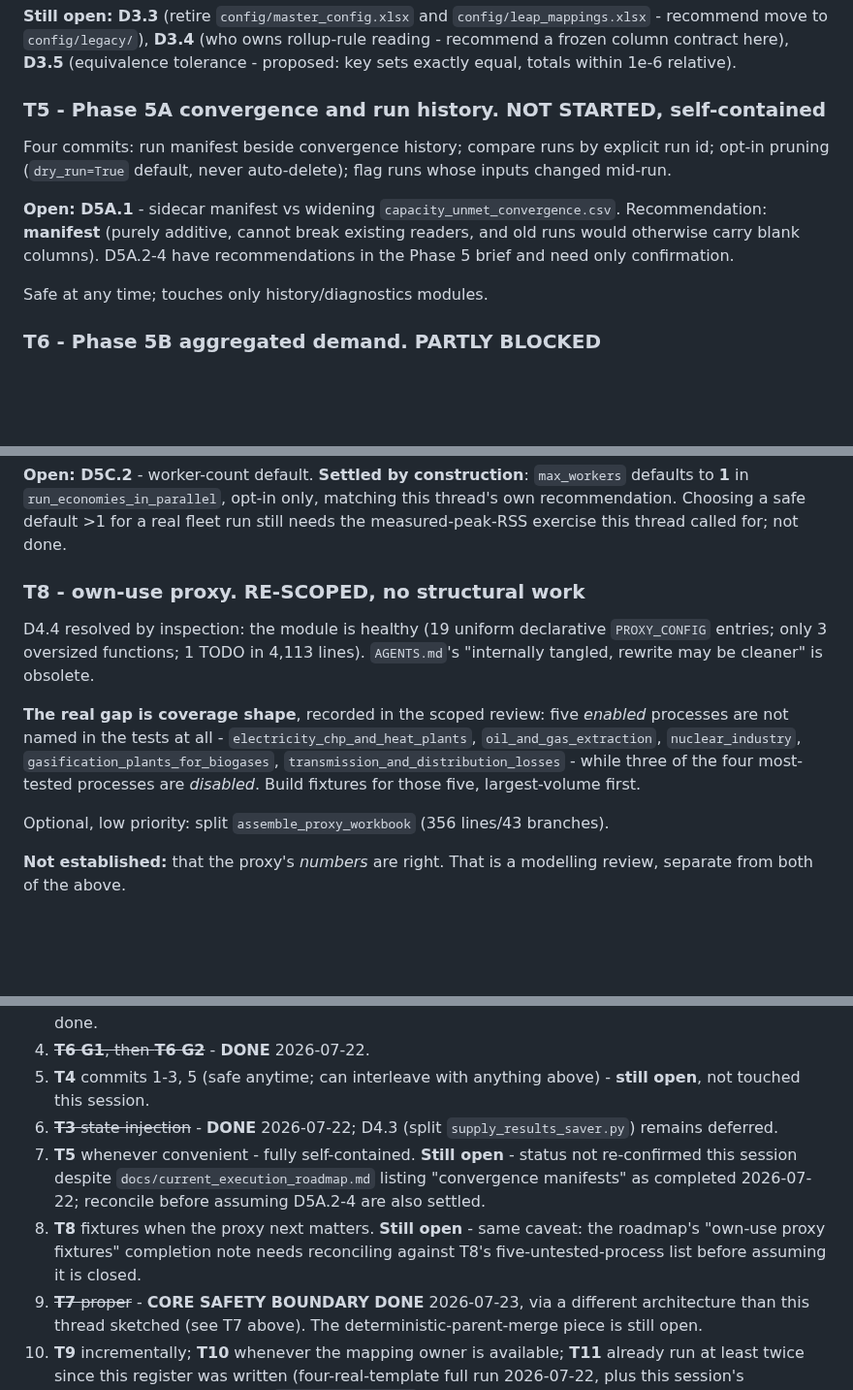
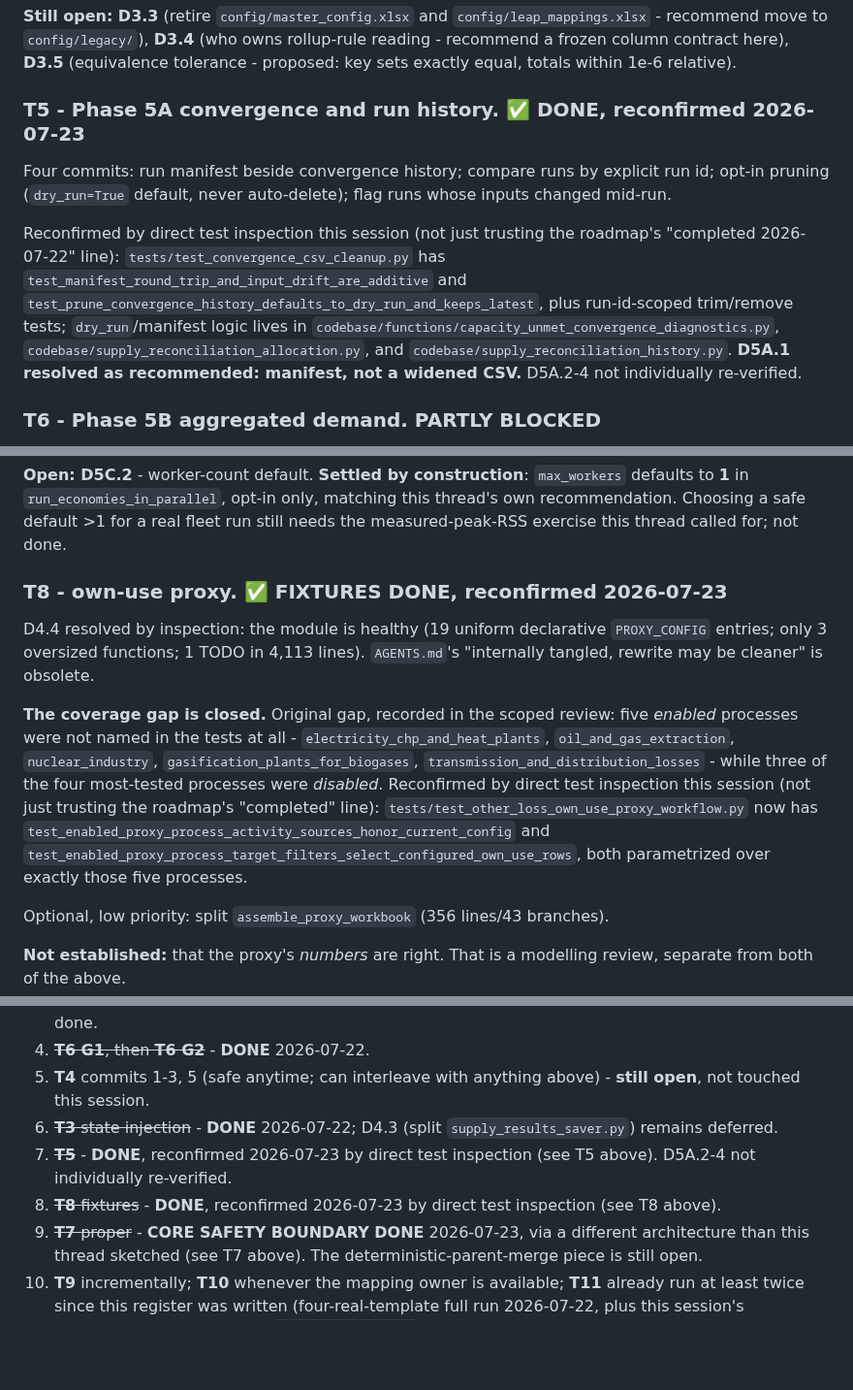
Before and after one commit to asia-pacific-energy-research-centre/leap_initialisation, a Markdown page: docs/prompts/initialisation_refactor_continuation.md, 3 parts joined by grey strips. Shown at 97% size. GitHub-like rendering; blank space fills up the shorter version.

Commit message:
codex: reconfirm T5/T8 completion by direct test inspection
Ran tests/test_convergence_csv_cleanup.py and
tests/test_other_loss_own_use_proxy_workflow.py (80 passed) and read the
relevant fixtures directly rather than trusting docs/current_execution_roadmap.md's
completion note secondhand. Both T5 (Phase 5A convergence manifest/dry-run
pruning) and T8 (own-use proxy fixtures for the five previously-untested
enabled processes) are genuinely done; updates the register accordingly.

```diff
--- a/docs/prompts/initialisation_refactor_continuation.md
+++ b/docs/prompts/initialisation_refactor_continuation.md
@@ -226,18 +226,21 @@ Commits 1-3 and 5 are safe alongside anything. Commit 4 needs a quiet tree.
 **D3.5** (equivalence tolerance - proposed: key sets exactly equal, totals
 within 1e-6 relative).
 
-### T5 - Phase 5A convergence and run history. NOT STARTED, self-contained
+### T5 - Phase 5A convergence and run history. ✅ DONE, reconfirmed 2026-07-23
 
 Four commits: run manifest beside convergence history; compare runs by explicit
 run id; opt-in pruning (`dry_run=True` default, never auto-delete); flag runs
 whose inputs changed mid-run.
 
-**Open: D5A.1** - sidecar manifest vs widening `capacity_unmet_convergence.csv`.
-Recommendation: **manifest** (purely additive, cannot break existing readers,
-and old runs would otherwise carry blank columns). D5A.2-4 have recommendations
-in the Phase 5 brief and need only confirmation.
-
-Safe at any time; touches only history/diagnostics modules.
+Reconfirmed by direct test inspection this session (not just trusting the
+roadmap's "completed 2026-07-22" line): `tests/test_convergence_csv_cleanup.py`
+has `test_manifest_round_trip_and_input_drift_are_additive` and
+`test_prune_convergence_history_defaults_to_dry_run_and_keeps_latest`, plus
+run-id-scoped trim/remove tests; `dry_run`/manifest logic lives in
+`codebase/functions/capacity_unmet_convergence_diagnostics.py`,
+`codebase/supply_reconciliation_allocation.py`, and
+`codebase/supply_reconciliation_history.py`. **D5A.1 resolved as recommended:
+manifest, not a widened CSV.** D5A.2-4 not individually re-verified.
 
 ### T6 - Phase 5B aggregated demand. PARTLY BLOCKED
 
@@ -325,18 +328,23 @@ matching this thread's own recommendation. Choosing a safe default >1 for a
 real fleet run still needs the measured-peak-RSS exercise this thread called
 for; not done.
 
-### T8 - own-use proxy. RE-SCOPED, no structural work
+### T8 - own-use proxy. ✅ FIXTURES DONE, reconfirmed 2026-07-23
 
 D4.4 resolved by inspection: the module is healthy (19 uniform declarative
 `PROXY_CONFIG` entries; only 3 oversized functions; 1 TODO in 4,113 lines).
 `AGENTS.md`'s "internally tangled, rewrite may be cleaner" is obsolete.
 
-**The real gap is coverage shape**, recorded in the scoped review: five
-*enabled* processes are not named in the tests at all -
+**The coverage gap is closed.** Original gap, recorded in the scoped review:
+five *enabled* processes were not named in the tests at all -
 `electricity_chp_and_heat_plants`, `oil_and_gas_extraction`,
 `nuclear_industry`, `gasification_plants_for_biogases`,
 `transmission_and_distribution_losses` - while three of the four most-tested
-processes are *disabled*. Build fixtures for those five, largest-volume first.
+processes were *disabled*. Reconfirmed by direct test inspection this
+session (not just trusting the roadmap's "completed" line):
+`tests/test_other_loss_own_use_proxy_workflow.py` now has
+`test_enabled_proxy_process_activity_sources_honor_current_config` and
+`test_enabled_proxy_process_target_filters_select_configured_own_use_rows`,
+both parametrized over exactly those five processes.
 
 Optional, low priority: split `assemble_proxy_workbook` (356 lines/43 branches).
 
@@ -396,13 +404,10 @@ both are correct.
    **still open**, not touched this session.
 6. ~~**T3** state injection~~ - **DONE** 2026-07-22; D4.3 (split
    `supply_results_saver.py`) remains deferred.
-7. **T5** whenever convenient - fully self-contained. **Still open** - status
-   not re-confirmed this session despite `docs/current_execution_roadmap.md`
-   listing "convergence manifests" as completed 2026-07-22; reconcile before
-   assuming D5A.2-4 are also settled.
-8. **T8** fixtures when the proxy next matters. **Still open** - same caveat:
-   the roadmap's "own-use proxy fixtures" completion note needs reconciling
-   against T8's five-untested-process list before assuming it is closed.
+7. ~~**T5**~~ - **DONE**, reconfirmed 2026-07-23 by direct test inspection
+   (see T5 above). D5A.2-4 not individually re-verified.
+8. ~~**T8** fixtures~~ - **DONE**, reconfirmed 2026-07-23 by direct test
+   inspection (see T8 above).
 9. ~~**T7** proper~~ - **CORE SAFETY BOUNDARY DONE** 2026-07-23, via a
    different architecture than this thread sketched (see T7 above). The
    deterministic-parent-merge piece is still open.
```
